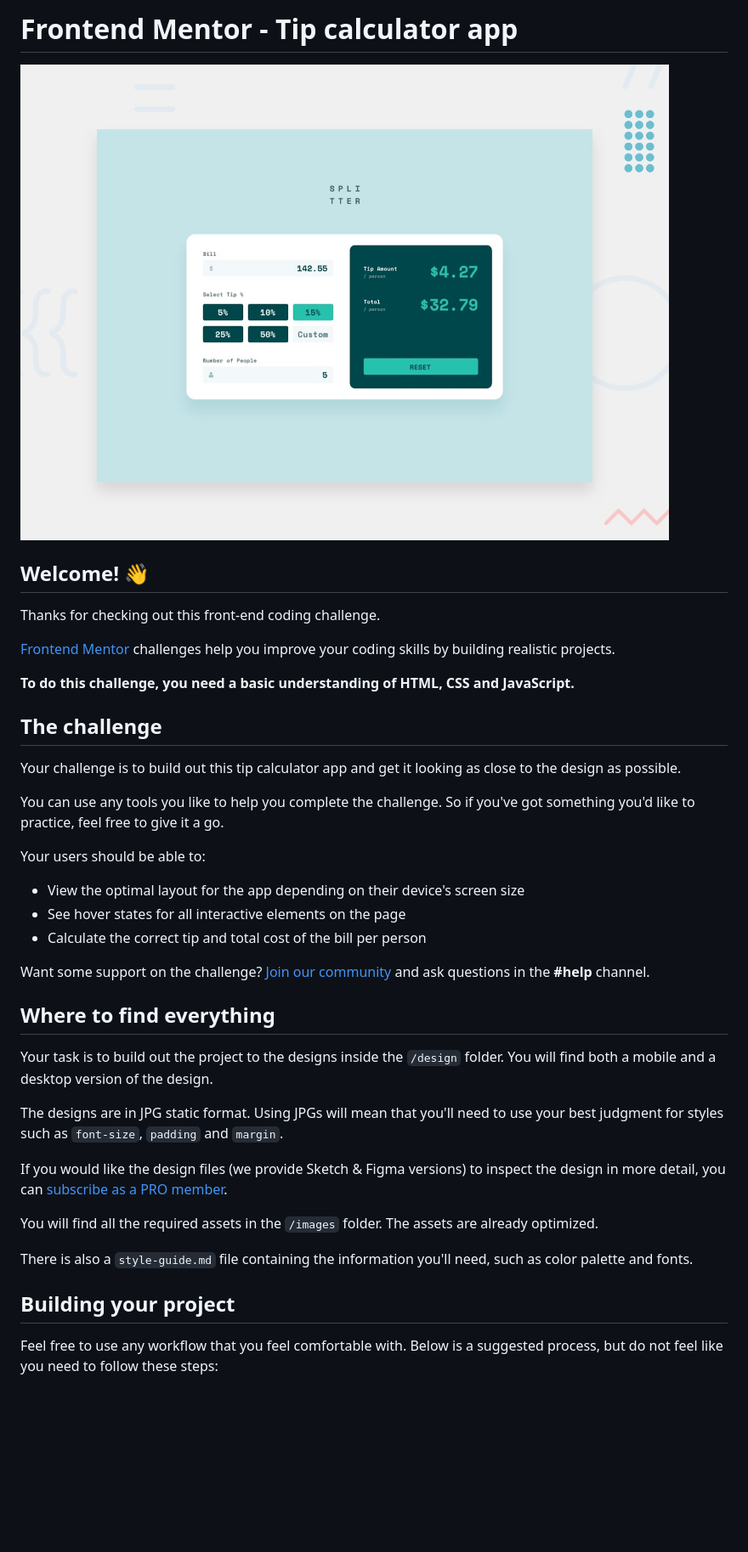
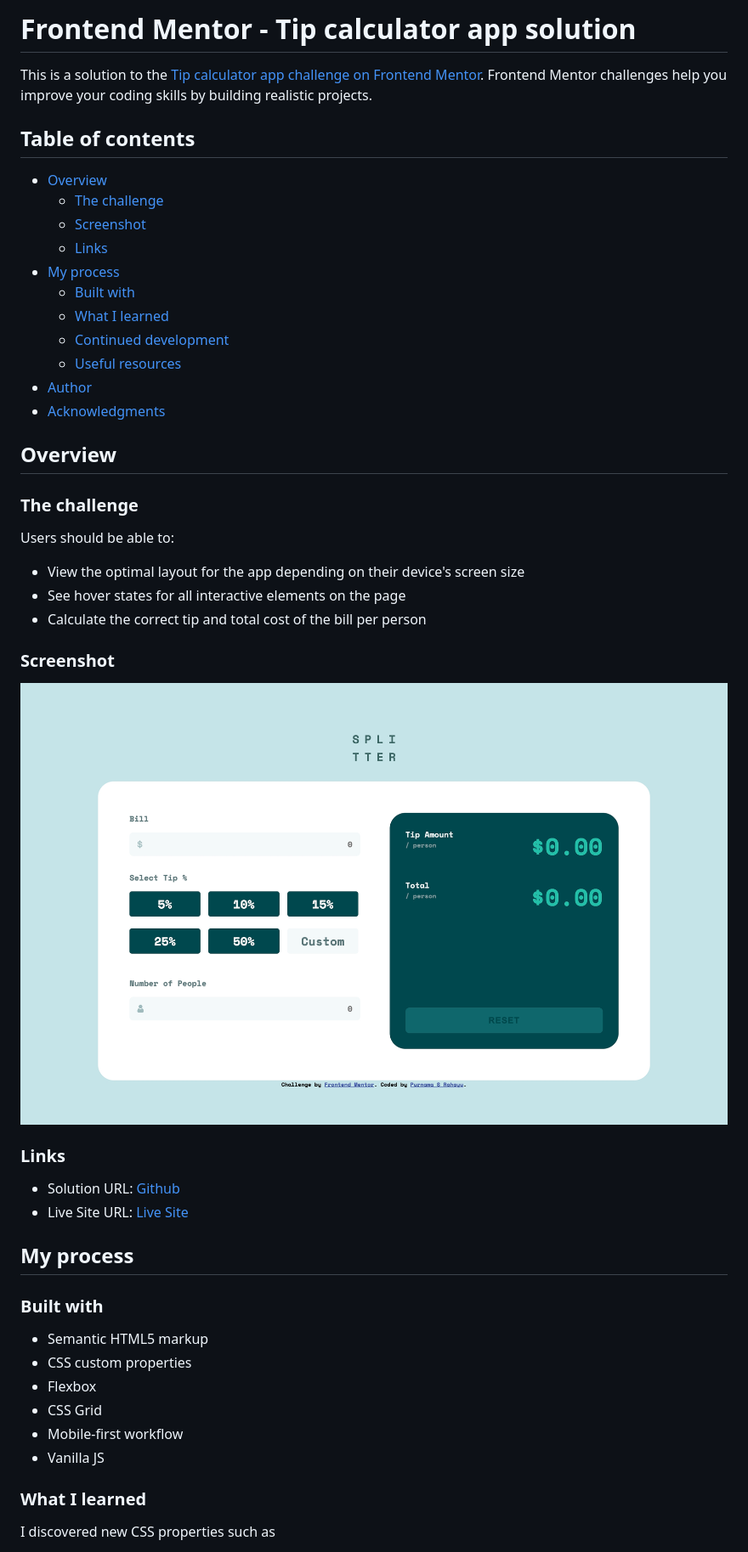
Before and after one commit to catreedle/tip-calculator-app, a Markdown page: README.md, the part around the change printed below. Shown: that part at 85% size. Drawn GitHub-style; pictures changed too: images/screenshot.jpeg (added); blank space fills up the shorter version.

```diff
--- a/README.md
+++ b/README.md
@@ -1,42 +1,52 @@
-# Frontend Mentor - Tip calculator app
+# Frontend Mentor - Tip calculator app solution
 
-![Design preview for the Tip calculator app coding challenge](./design/desktop-preview.jpg)
+This is a solution to the [Tip calculator app challenge on Frontend Mentor](https://www.frontendmentor.io/challenges/tip-calculator-app-ugJNGbJUX). Frontend Mentor challenges help you improve your coding skills by building realistic projects.
 
-## Welcome! 👋
+## Table of contents
 
-Thanks for checking out this front-end coding challenge.
+- [Overview](#overview)
+  - [The challenge](#the-challenge)
+  - [Screenshot](#screenshot)
+  - [Links](#links)
+- [My process](#my-process)
+  - [Built with](#built-with)
+  - [What I learned](#what-i-learned)
+  - [Continued development](#continued-development)
+  - [Useful resources](#useful-resources)
+- [Author](#author)
+- [Acknowledgments](#acknowledgments)
 
-[Frontend Mentor](https://www.frontendmentor.io) challenges help you improve your coding skills by building realistic projects.
+## Overview
 
-**To do this challenge, you need a basic understanding of HTML, CSS and JavaScript.**
+### The challenge
 
-## The challenge
-
-Your challenge is to build out this tip calculator app and get it looking as close to the design as possible.
-
-You can use any tools you like to help you complete the challenge. So if you've got something you'd like to practice, feel free to give it a go.
-
-Your users should be able to:
+Users should be able to:
 
 - View the optimal layout for the app depending on their device's screen size
 - See hover states for all interactive elements on the page
 - Calculate the correct tip and total cost of the bill per person
 
-Want some support on the challenge? [Join our community](https://www.frontendmentor.io/community) and ask questions in the **#help** channel.
+### Screenshot
 
-## Where to find everything
+![](./images/screenshot.jpeg)
 
-Your task is to build out the project to the designs inside the `/design` folder. You will find both a mobile and a desktop version of the design.
+### Links
 
-The designs are in JPG static format. Using JPGs will mean that you'll need to use your best judgment for styles such as `font-size`, `padding` and `margin`.
+- Solution URL: [Github](https://github.com/catreedle/tip-calculator-app)
+- Live Site URL: [Live Site](https://tip-calculator-app-catreedle.vercel.app/)
 
-If you would like the design files (we provide Sketch & Figma versions) to inspect the design in more detail, you can [subscribe as a PRO member](https://www.frontendmentor.io/pro).
+## My process
 
-You will find all the required assets in the `/images` folder. The assets are already optimized.
+### Built with
 
-There is also a `style-guide.md` file containing the information you'll need, such as color palette and fonts.
+- Semantic HTML5 markup
+- CSS custom properties
+- Flexbox
+- CSS Grid
+- Mobile-first workflow
+- Vanilla JS
 
-## Building your project
+### What I learned
 
-Feel free to use any workflow that you feel comfortable with. Below is a suggested process, but do not feel like you need to follow these steps:
+I discovered new CSS properties such as
 
```
Also changed, not shown: other parts of README.md (+14 -46 lines), README-template.md (deleted, +0 -112 lines).
